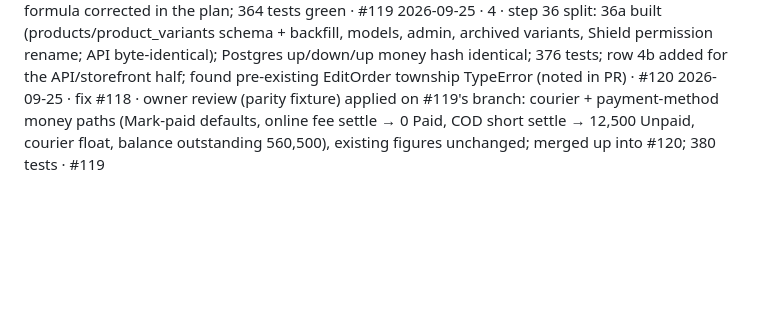
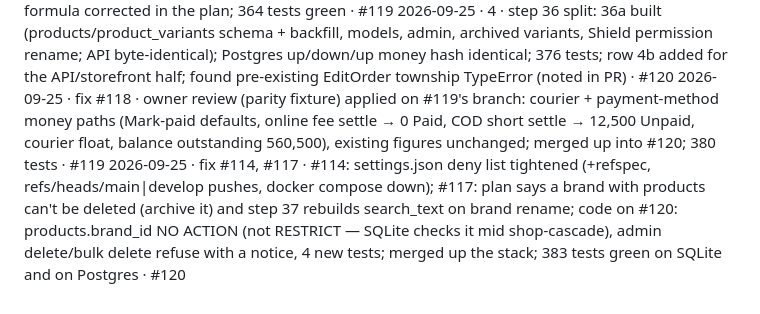
Before and after one commit to naingaunglinn/decant-please, a Markdown page: prompts/RUN-QUEUE.md, the part around the change. GitHub-like rendering; blank space fills up the shorter version.

Commit message:
chore(run): log owner fixes from #114 and #117

```diff
--- a/prompts/RUN-QUEUE.md
+++ b/prompts/RUN-QUEUE.md
@@ -59,3 +59,4 @@ run handles them first. Merge stack PRs bottom-up with a merge commit, not a squ
 2026-09-25 · 3 · step 35 parity baseline: GenericShopParityTest (10 tests, literal Kyat, second-shop leak guard); step-40 COGS formula corrected in the plan; 364 tests green · #119
 2026-09-25 · 4 · step 36 split: 36a built (products/product_variants schema + backfill, models, admin, archived variants, Shield permission rename; API byte-identical); Postgres up/down/up money hash identical; 376 tests; row 4b added for the API/storefront half; found pre-existing EditOrder township TypeError (noted in PR) · #120
 2026-09-25 · fix #118 · owner review (parity fixture) applied on #119's branch: courier + payment-method money paths (Mark-paid defaults, online fee settle → 0 Paid, COD short settle → 12,500 Unpaid, courier float, balance outstanding 560,500), existing figures unchanged; merged up into #120; 380 tests · #119
+2026-09-25 · fix #114, #117 · #114: settings.json deny list tightened (+refspec, refs/heads/main|develop pushes, docker compose down); #117: plan says a brand with products can't be deleted (archive it) and step 37 rebuilds search_text on brand rename; code on #120: products.brand_id NO ACTION (not RESTRICT — SQLite checks it mid shop-cascade), admin delete/bulk delete refuse with a notice, 4 new tests; merged up the stack; 383 tests green on SQLite and on Postgres · #120
```
